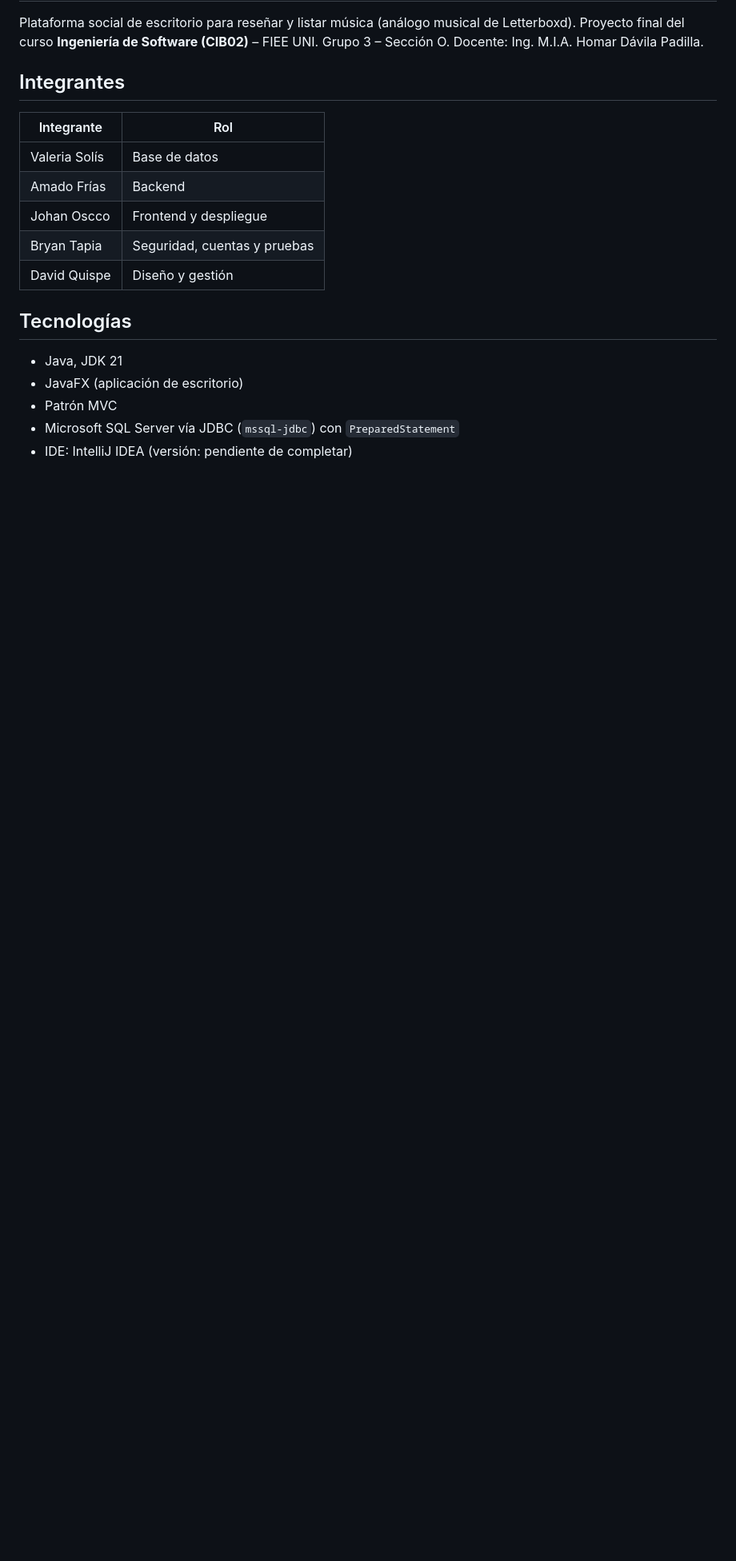
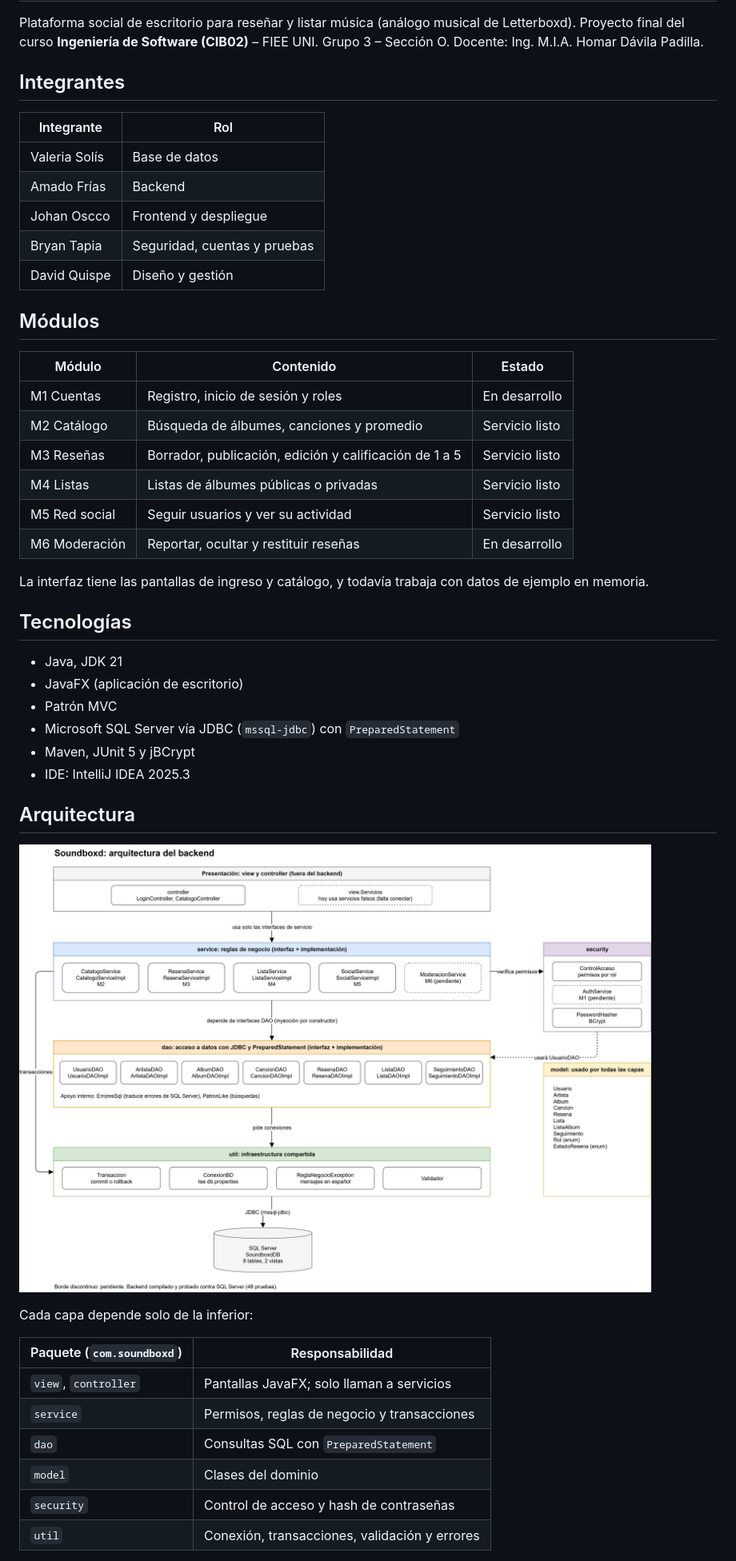
Before and after one commit to Adriel2503/cib02, a Markdown page: README.md, the part around one of its changes. Shown at 80% size. Drawn GitHub-style; pictures changed too: docs/diagramas/Arquitectura_Backend.drawio.png (added); blank space fills up the shorter version.

```diff
--- a/README.md
+++ b/README.md
@@ -14,10 +14,40 @@ Grupo 3 – Sección O. Docente: Ing. M.I.A. Homar Dávila Padilla.
 | Bryan Tapia | Seguridad, cuentas y pruebas |
 | David Quispe | Diseño y gestión |
 
+## Módulos
+
+| Módulo | Contenido | Estado |
+|---|---|---|
+| M1 Cuentas | Registro, inicio de sesión y roles | En desarrollo |
+| M2 Catálogo | Búsqueda de álbumes, canciones y promedio | Servicio listo |
+| M3 Reseñas | Borrador, publicación, edición y calificación de 1 a 5 | Servicio listo |
+| M4 Listas | Listas de álbumes públicas o privadas | Servicio listo |
+| M5 Red social | Seguir usuarios y ver su actividad | Servicio listo |
+| M6 Moderación | Reportar, ocultar y restituir reseñas | En desarrollo |
+
+La interfaz tiene las pantallas de ingreso y catálogo, y todavía trabaja con datos de ejemplo en memoria.
+
 ## Tecnologías
 
 - Java, JDK 21
 - JavaFX (aplicación de escritorio)
 - Patrón MVC
 - Microsoft SQL Server vía JDBC (`mssql-jdbc`) con `PreparedStatement`
-- IDE: IntelliJ IDEA (versión: pendiente de completar)
+- Maven, JUnit 5 y jBCrypt
+- IDE: IntelliJ IDEA 2025.3
+
+## Arquitectura
+
+![Arquitectura del backend de Soundboxd por capas](docs/diagramas/Arquitectura_Backend.drawio.png)
+
+Cada capa depende solo de la inferior:
+
+| Paquete (`com.soundboxd`) | Responsabilidad |
+|---|---|
+| `view`, `controller` | Pantallas JavaFX; solo llaman a servicios |
+| `service` | Permisos, reglas de negocio y transacciones |
+| `dao` | Consultas SQL con `PreparedStatement` |
+| `model` | Clases del dominio |
+| `security` | Control de acceso y hash de contraseñas |
+| `util` | Conexión, transacciones, validación y errores |
+
```
Also changed, not shown: other parts of README.md (+67 -9 lines), docs/diagramas/Secuencia_Crear_Lista.png (added), 1 other file.
